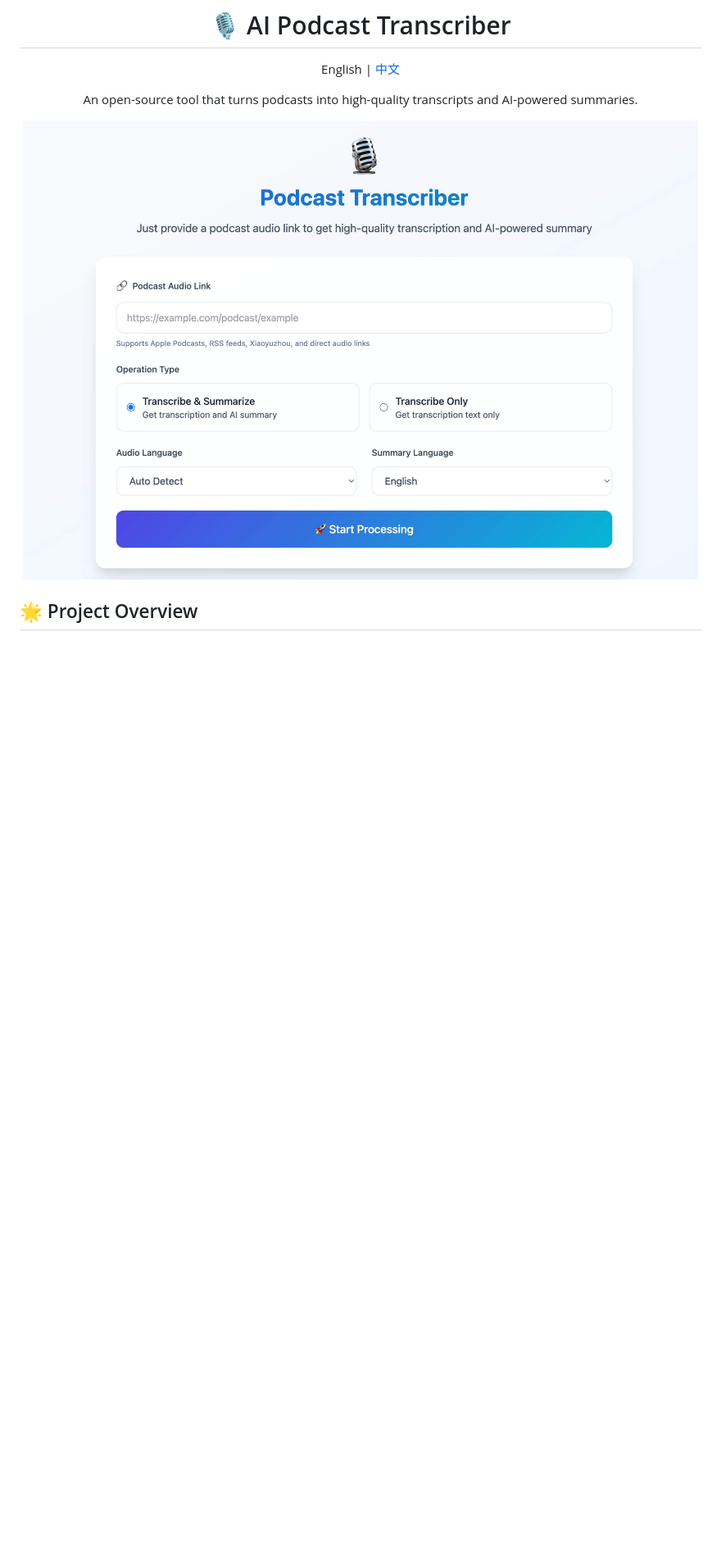
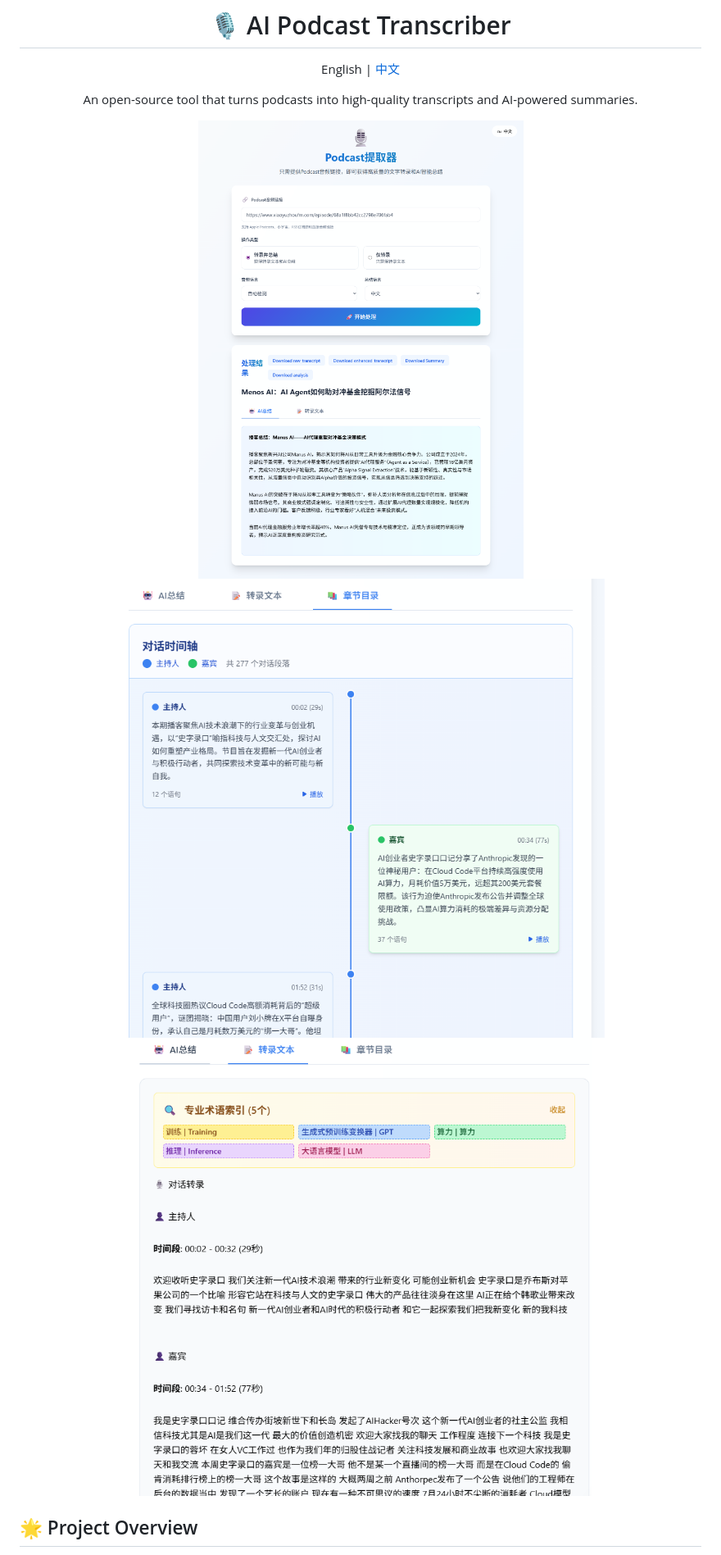
Before and after one commit to redyuan43/podcast-transcriber, a Markdown page: README.md, the part around the change. Shown: that part at 82% size. Drawn GitHub-style; pictures changed too: public/Screenshot 2025-09-02 183937.png (added), public/Screenshot 2025-09-02 234235.png (added), public/Screenshot 2025-09-02 234242.png (added); blank space fills up the shorter version.

Commit message:
docs: update README with new UI screenshots
- Replace single screenshot with three new interface screenshots
- Show main interface, timeline view, and speaker segmentation features
- Better visual representation of current system capabilities

```diff
--- a/README.md
+++ b/README.md
@@ -6,7 +6,9 @@ English | [中文](README_zh.md)
 
 An open-source tool that turns podcasts into high-quality transcripts and AI-powered summaries.
 
-![Podcast Transcriber Interface](public/podcast_en.jpeg)
+![Podcast Transcriber Interface](public/Screenshot%202025-09-02%20183937.png)
+![Timeline View](public/Screenshot%202025-09-02%20234235.png)
+![Speaker Segmentation](public/Screenshot%202025-09-02%20234242.png)
 
 </div>
 
```
